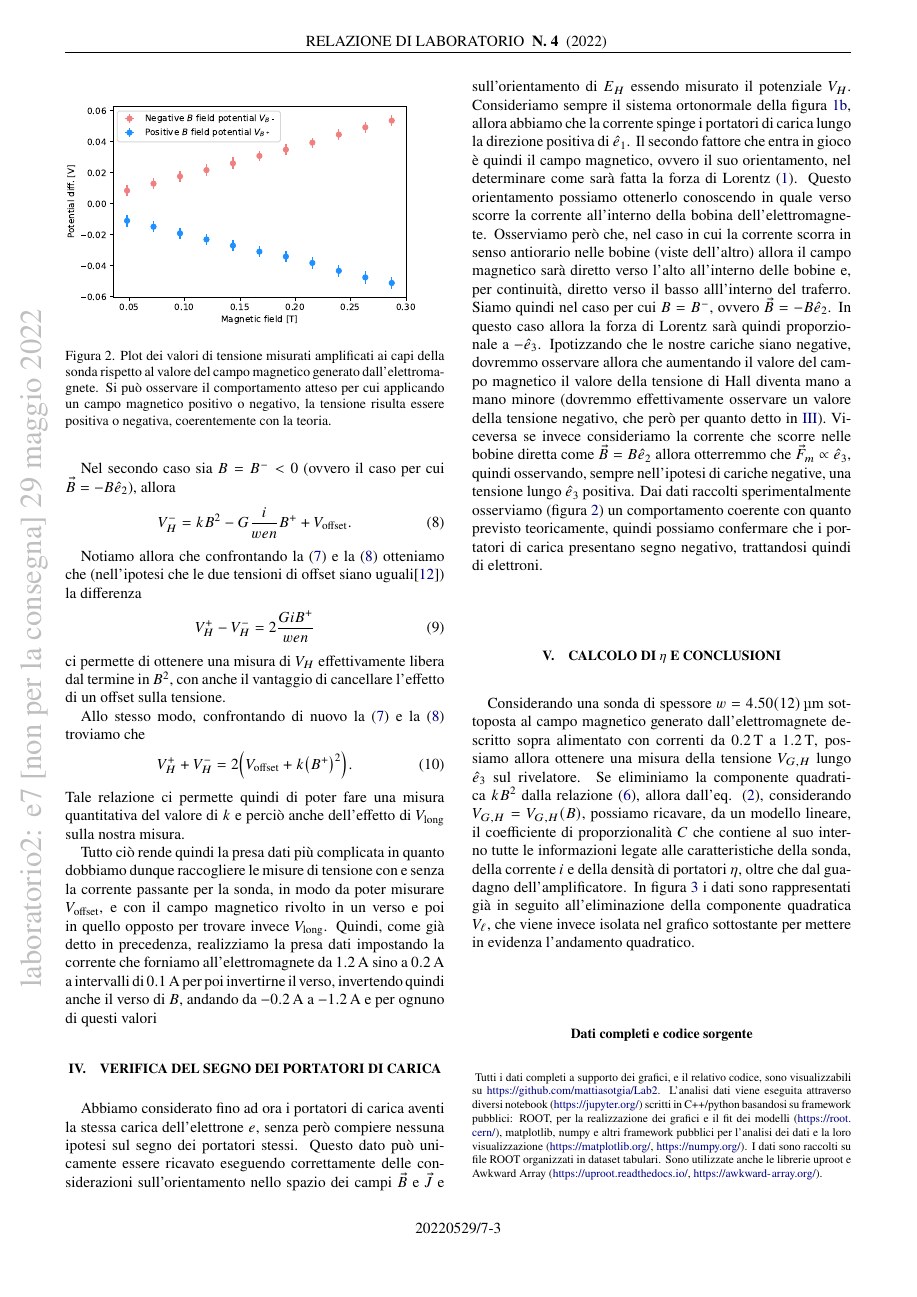
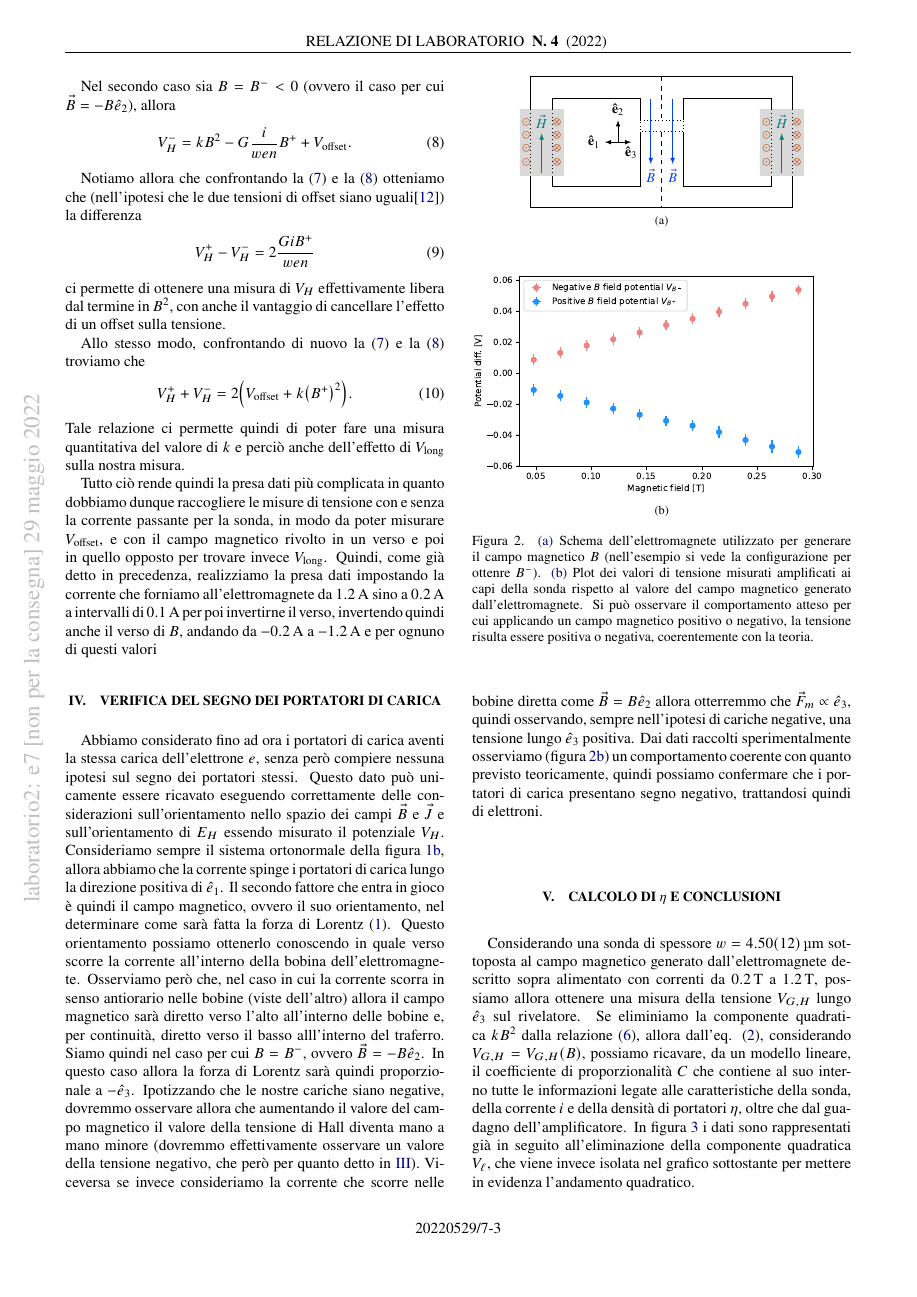
Before and after one commit to mattiasotgia/Lab2, a LaTeX paper (esperienza_7__effetto_hall/relazione/esperienza_7_2022_04_26.tex): page 3 of 6. Compiled offline with pdfLaTeX.

Commit message:
fig. 2(a)

```diff
--- a/esperienza_7__effetto_hall/relazione/esperienza_7_2022_04_26.tex
+++ b/esperienza_7__effetto_hall/relazione/esperienza_7_2022_04_26.tex
@@ -171,8 +171,36 @@ Tutto ciò rende quindi la presa dati più complicata in quanto dobbiamo dunque
 
 \begin{figure}
     \centering
-    \includegraphics[width=\linewidth]{plt_BB_VH.pdf}
-    \caption{Plot dei valori di tensione misurati amplificati ai capi della sonda rispetto al valore del campo magnetico generato dall'elettromagnete. Si può osservare il comportamento atteso per cui applicando un campo magnetico positivo o negativo, la tensione risulta essere positiva o negativa, coerentemente con la teoria.}\label{fig:plot_BB_VH}
+    \subfloat[][]{
+        \begin{tikzpicture}
+            \draw[black] (0,-.75) to (0,0) to (6,0) to (6,-.75);
+            \draw[black] (0,-2.25) to (0,-3) to (6,-3) to (6,-2.25);
+            \draw[black] (.5,-.75) to (.5,-.5) to (2.5,-.5) to (2.5,-2.5) to (0.5,-2.5) to (0.5,-2.25);
+            \draw[black] (5.5,-.75) to (5.5,-.5) to (3.5,-.5) to (3.5,-2.5) to (5.5,-2.5) to (5.5,-2.25);
+            \draw[dashed] (3,0) to (3,-3);
+            \draw[white!85!black, fill] (-.25,-.75) to (.75,-.75) to (.75,-2.25) to (-.25,-2.25) to (-.25,-.75);
+            \draw[dotted] (0,-.75) to (0,-2.25); \draw[dotted] (.5,-.75) to (.5,-2.25);
+            \draw[white!85!black, fill] (5.5-.25,-.75) to (5.5+.75,-.75) to (5.5+.75,-2.25) to (5.5-.25,-2.25) to (5.5-.25,-.75);
+            \draw[dotted] (5.5,-.75) to (5.5,-2.25); \draw[dotted] (6,-.75) to (6,-2.25);
+            \draw[-latex] (2,-1.5) to (2,-1) node[above] {$\vu{e}_2$};
+            \draw[-latex] (2,-1.5) to (2.3,-1.5) node[below] {$\vu{e}_3$};
+            \draw[-latex] (2,-1.5) to (2-.3,-1.5) node[left] {$\vu{e}_1$};
+            \draw[white,fill] (2.25,-1) to (3.75,-1) to (3.75,-1.25) to (2.25,-1.25);
+            \draw[black, dotted] (2.5,-1) to (3.5,-1) to (3.5,-1.25) to (2.5,-1.25) to (2.5,-1);
+            % \filldraw[white] (0, 0) circle (0.1)
+            \foreach \i in {1.05, 1.35, 1.65, 1.95} \draw ( .6,-\i) node[green!25!red] {\footnotesize$\otimes$};
+            \foreach \i in {1.05, 1.35, 1.65, 1.95} \draw (-.1,-\i) node[green!25!red] {\footnotesize$\odot$};
+            \foreach \i in {1.05, 1.35, 1.65, 1.95} \draw (6.1,-\i) node[green!25!red] {\footnotesize$\otimes$};
+            \foreach \i in {1.05, 1.35, 1.65, 1.95} \draw (5.4,-\i) node[green!25!red] {\footnotesize$\odot$};
+            \draw[-latex, blue!50!green] (.25,-2.2) to (.25,-1.3) node[above] {$\vec{H}$};
+            \draw[-latex, blue!50!green] (5.75,-2.2) to (5.75,-1.3) node[above] {$\vec{H}$};
+            \draw[-latex, blue!75!cyan] (2.75,-.5) to (2.75,-2) node[below] {$\vec{B}$};
+            \draw[-latex, blue!75!cyan] (3.25,-.5) to (3.25,-2) node[below] {$\vec{B}$};
+        \end{tikzpicture}
+        \label{fig:magnet_picture}
+    }\\
+    \subfloat[][]{\includegraphics[width=\linewidth]{plt_BB_VH.pdf}\label{fig:plot_BB_VH}}
+    \caption{\ref{sub@fig:magnet_picture} Schema dell'elettromagnete utilizzato per generare il campo magnetico $B$ (nell'esempio si vede la configurazione per ottenre $B^-$). \ref{sub@fig:plot_BB_VH} Plot dei valori di tensione misurati amplificati ai capi della sonda rispetto al valore del campo magnetico generato dall'elettromagnete. Si può osservare il comportamento atteso per cui applicando un campo magnetico positivo o negativo, la tensione risulta essere positiva o negativa, coerentemente con la teoria.}
 \end{figure}
 
 Abbiamo considerato fino ad ora i portatori di carica aventi la stessa carica dell'elettrone $e$, senza però compiere nessuna ipotesi sul segno dei portatori stessi. Questo dato può unicamente essere ricavato eseguendo correttamente delle considerazioni sull'orientamento nello spazio dei campi $\vec{B}$ e $\vec{J}$ e sull'orientamento di $E_H$ essendo misurato il potenziale $V_H$. Consideriamo sempre il sistema ortonormale della figura \ref{fig:sonda.rotated}, allora abbiamo che la corrente spinge i portatori di carica lungo la direzione positiva di $\hat{e}_1$. Il secondo fattore che entra in gioco è quindi il campo magnetico, ovvero il suo orientamento, nel determinare come sarà fatta la forza di Lorentz (\ref{eq:lorentz_F_m}). Questo orientamento possiamo ottenerlo conoscendo in quale verso scorre la corrente all'interno della bobina dell'elettromagnete. Osserviamo però che, nel caso in cui la corrente scorra in senso antiorario nelle bobine (viste dell'altro) allora il campo magnetico sarà diretto verso l'alto all'interno delle bobine e, per continuità, diretto verso il basso alll'interno del traferro. Siamo quindi nel caso per cui $B=B^-$, ovvero $\vec{B} = -B\hat{e}_2$. In questo caso allora la forza di Lorentz sarà quindi proporzionale a $-\hat{e}_3$. Ipotizzando che le nostre cariche siano negative, dovremmo osservare allora che aumentando il valore del campo magnetico il valore della tensione di Hall diventa mano a mano minore (dovremmo effettivamente osservare un valore della tensione negativo, che però per quanto detto in \ref{sec:vlong}). Viceversa se invece consideriamo la corrente che scorre nelle bobine diretta come $\vec{B}=B\hat{e}_2$ allora otterremmo che $\vec{F}_m \propto \hat{e}_3$, quindi osservando, sempre nell'ipotesi di cariche negative, una tensione lungo $\hat{e}_3$ positiva. Dai dati raccolti sperimentalmente osserviamo (figura \ref{fig:plot_BB_VH}) un comportamento coerente con quanto previsto teoricamente, quindi possiamo confermare che i portatori di carica presentano segno negativo, trattandosi quindi di elettroni.
```
Also changed, not shown: esperienza_7__effetto_hall/relazione/esperienza_7_2022_04_26.tex (4 more changed lines).
